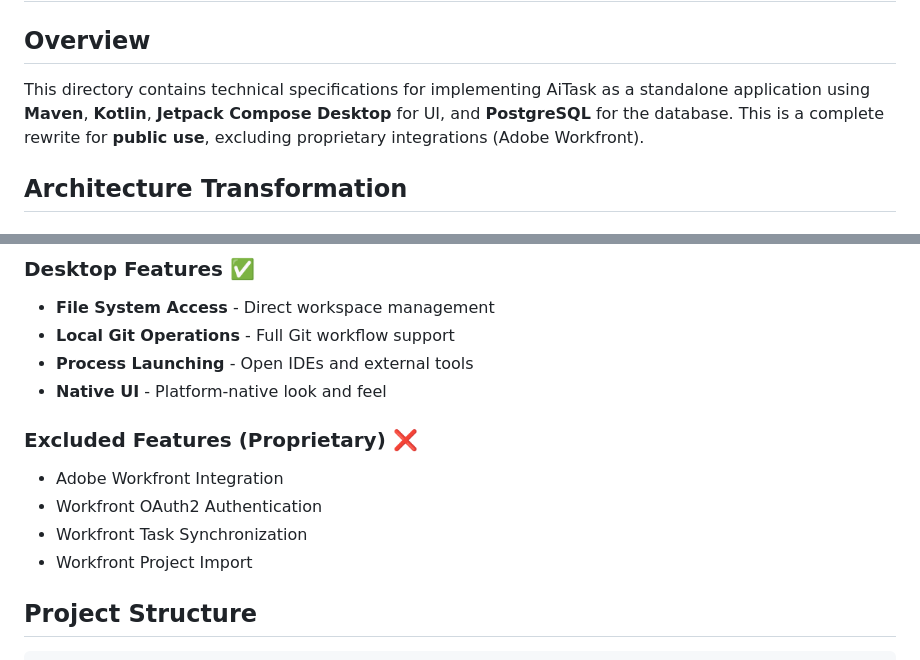
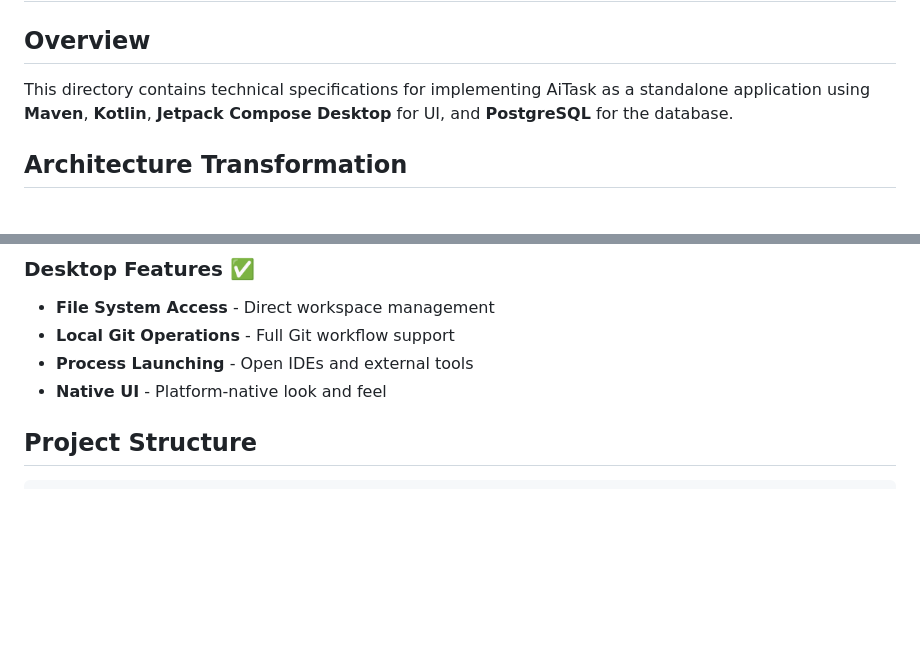
Before and after one commit to JTechArt/task-management, a Markdown page: tech-appoach/README.md, 2 parts joined by grey strips. GitHub-like rendering; blank space fills up the shorter version.

````diff
--- a/tech-appoach/README.md
+++ b/tech-appoach/README.md
@@ -1,7 +1,7 @@
 # AiTask - Maven/Kotlin/PostgreSQL Standalone Application
 
 ## Overview
-This directory contains technical specifications for implementing AiTask as a standalone application using **Maven**, **Kotlin**, **Jetpack Compose Desktop** for UI, and **PostgreSQL** for the database. This is a complete rewrite for **public use**, excluding proprietary integrations (Adobe Workfront).
+This directory contains technical specifications for implementing AiTask as a standalone application using **Maven**, **Kotlin**, **Jetpack Compose Desktop** for UI, and **PostgreSQL** for the database.
 
 ## Architecture Transformation
 
@@ -161,13 +161,6 @@ Standalone Desktop Application
 - **Local Git Operations** - Full Git workflow support
 - **Process Launching** - Open IDEs and external tools
 - **Native UI** - Platform-native look and feel
-
-### Excluded Features (Proprietary) ❌
-- Adobe Workfront Integration
-- Workfront OAuth2 Authentication
-- Workfront Task Synchronization
-- Workfront Project Import
-
 ## Project Structure
 
 ```
````
